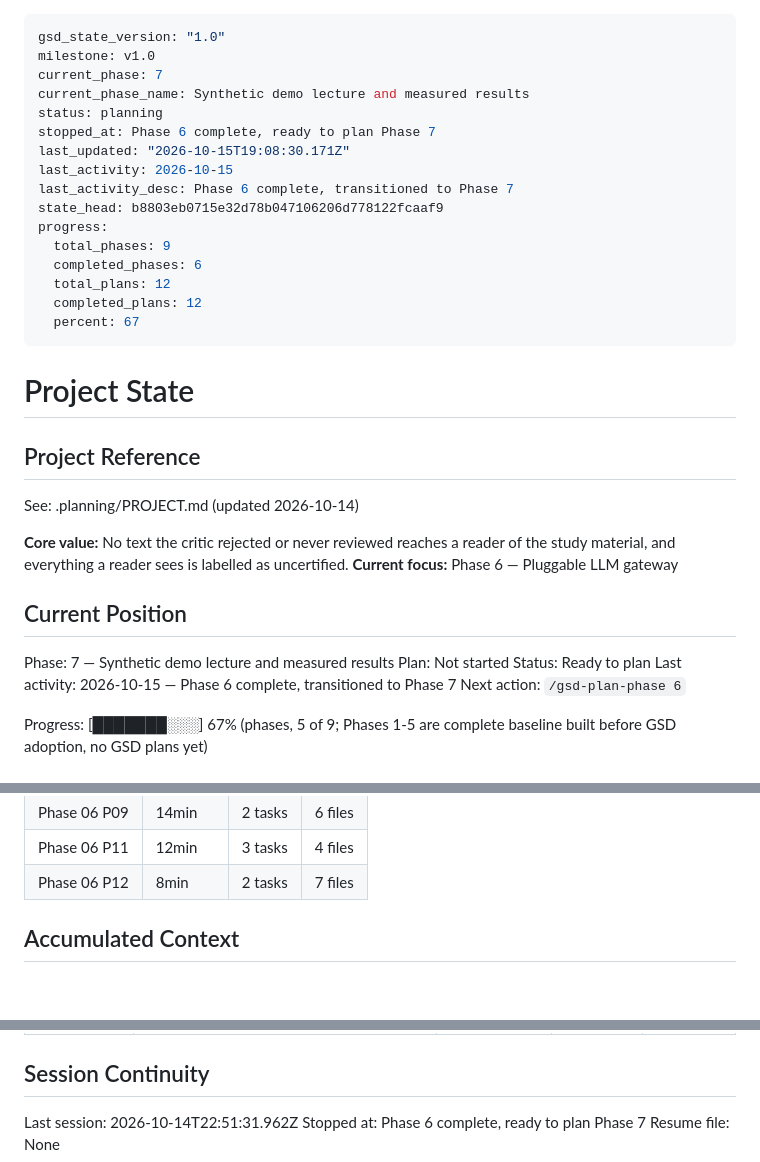
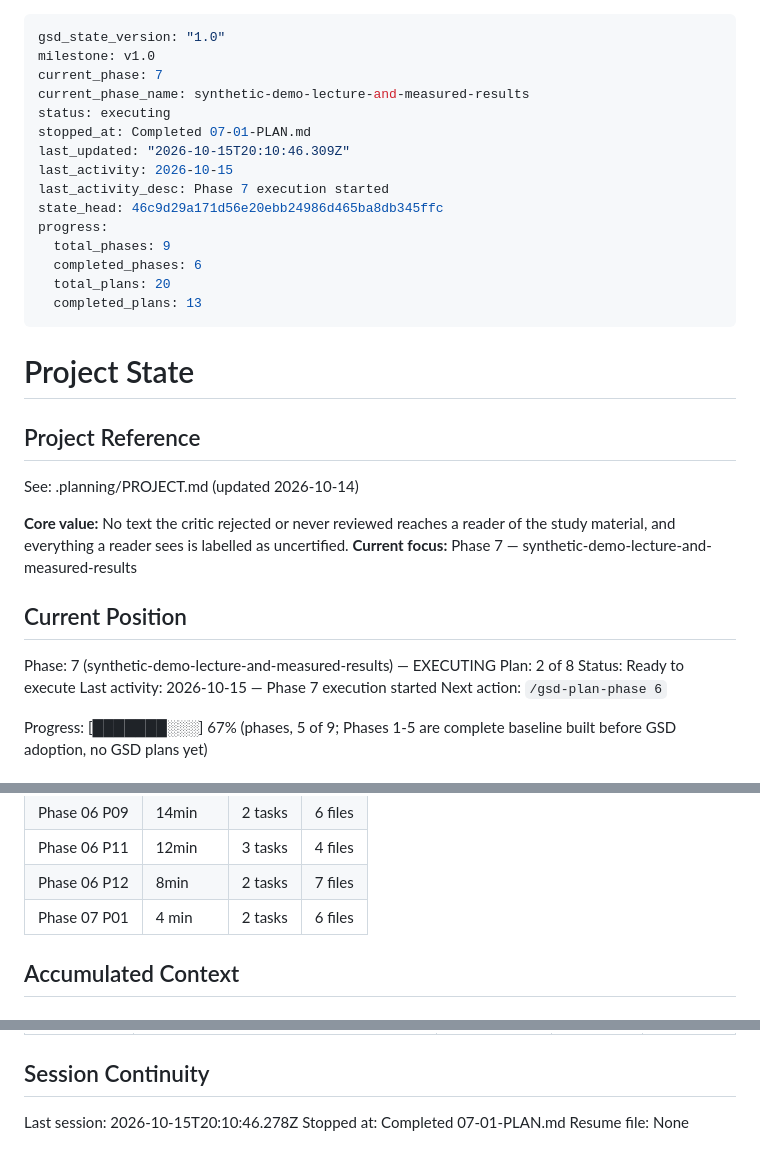
Before and after one commit to edizonbasseto/lecture-to-study-pipeline, a Markdown page: .planning/STATE.md, 3 parts joined by grey strips. Rendered like a GitHub page.

Commit message:
docs(07-01): complete shared Kokoro helper and demo lecture script plan

```diff
--- a/.planning/STATE.md
+++ b/.planning/STATE.md
@@ -2,19 +2,18 @@
 gsd_state_version: "1.0"
 milestone: v1.0
 current_phase: 7
-current_phase_name: Synthetic demo lecture and measured results
-status: planning
-stopped_at: Phase 6 complete, ready to plan Phase 7
-last_updated: "2026-10-15T19:08:30.171Z"
+current_phase_name: synthetic-demo-lecture-and-measured-results
+status: executing
+stopped_at: Completed 07-01-PLAN.md
+last_updated: "2026-10-15T20:10:46.309Z"
 last_activity: 2026-10-15
-last_activity_desc: Phase 6 complete, transitioned to Phase 7
-state_head: b8803eb0715e32d78b047106206d778122fcaaf9
+last_activity_desc: Phase 7 execution started
+state_head: 46c9d29a171d56e20ebb24986d465ba8db345ffc
 progress:
   total_phases: 9
   completed_phases: 6
-  total_plans: 12
-  completed_plans: 12
-  percent: 67
+  total_plans: 20
+  completed_plans: 13
 ---
 
 # Project State
@@ -24,14 +23,14 @@ progress:
 See: .planning/PROJECT.md (updated 2026-10-14)
 
 **Core value:** No text the critic rejected or never reviewed reaches a reader of the study material, and everything a reader sees is labelled as uncertified.
-**Current focus:** Phase 6 — Pluggable LLM gateway
+**Current focus:** Phase 7 — synthetic-demo-lecture-and-measured-results
 
 ## Current Position
 
-Phase: 7 — Synthetic demo lecture and measured results
-Plan: Not started
-Status: Ready to plan
-Last activity: 2026-10-15 — Phase 6 complete, transitioned to Phase 7
+Phase: 7 (synthetic-demo-lecture-and-measured-results) — EXECUTING
+Plan: 2 of 8
+Status: Ready to execute
+Last activity: 2026-10-15 — Phase 7 execution started
 Next action: `/gsd-plan-phase 6`
 
 Progress: [███████░░░] 67% (phases, 5 of 9; Phases 1-5 are complete baseline built before GSD adoption, no GSD plans yet)
@@ -70,6 +69,7 @@ Progress: [███████░░░] 67% (phases, 5 of 9; Phases 1-5 are c
 | Phase 06 P09 | 14min | 2 tasks | 6 files |
 | Phase 06 P11 | 12min | 3 tasks | 4 files |
 | Phase 06 P12 | 8min | 2 tasks | 7 files |
+| Phase 07 P01 | 4 min | 2 tasks | 6 files |
 
 ## Accumulated Context
 
@@ -127,6 +128,6 @@ Items acknowledged and deferred at roadmap creation (detail in REQUIREMENTS.md v
 
 ## Session Continuity
 
-Last session: 2026-10-14T22:51:31.962Z
-Stopped at: Phase 6 complete, ready to plan Phase 7
+Last session: 2026-10-15T20:10:46.278Z
+Stopped at: Completed 07-01-PLAN.md
 Resume file: None
```
Also changed, not shown: other parts of .planning/STATE.md (+1 -0 lines), .planning/ROADMAP.md (+3 -3 lines), 1 other file.
